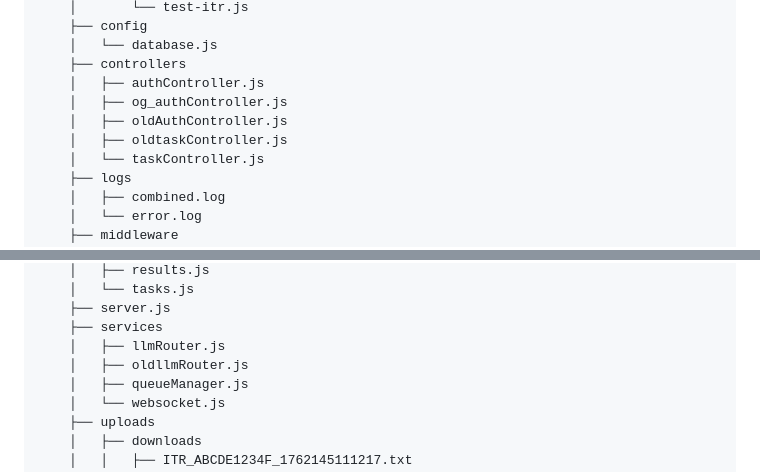
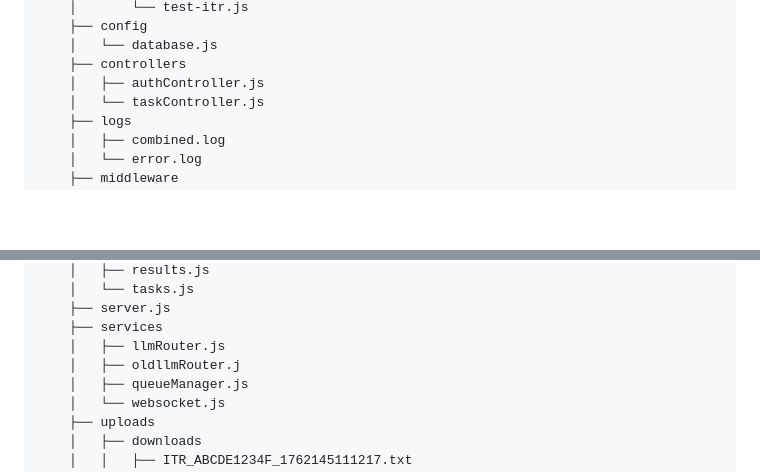
Before and after one commit to Codebank-Pranav-Tej-Ch-Network/Autonomous-Agentic-Platform-for-Government-Websites, a Markdown page: README.md, 2 parts joined by grey strips. Rendered like a GitHub page; blank space fills up the shorter version.

Commit message:
Clean up README by removing old file references
Removed references to old controller and service files.

```diff
--- a/README.md
+++ b/README.md
@@ -73,9 +73,6 @@ govt-automation-agent/
     │   └── database.js
     ├── controllers
     │   ├── authController.js
-    │   ├── og_authController.js
-    │   ├── oldAuthController.js
-    │   ├── oldtaskController.js
     │   └── taskController.js
     ├── logs
     │   ├── combined.log
@@ -97,7 +94,7 @@ govt-automation-agent/
     ├── server.js
     ├── services
     │   ├── llmRouter.js
-    │   ├── oldllmRouter.js
+    │   ├── oldllmRouter.j
     │   ├── queueManager.js
     │   └── websocket.js
     ├── uploads
```
